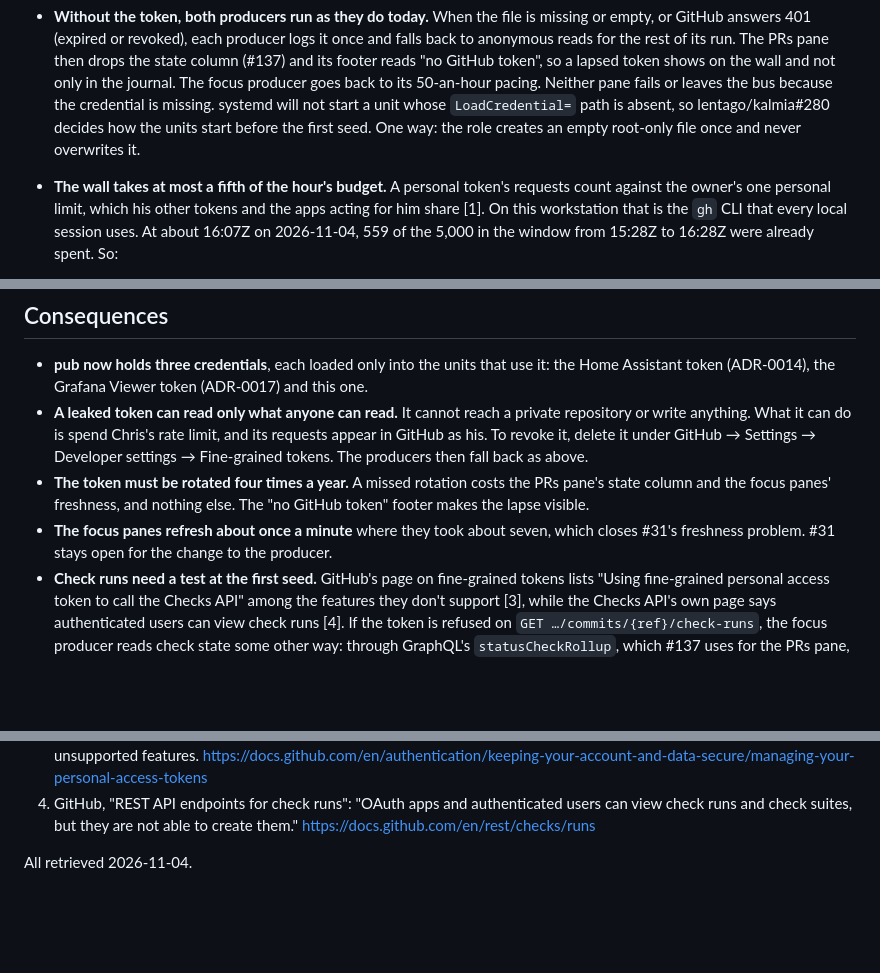
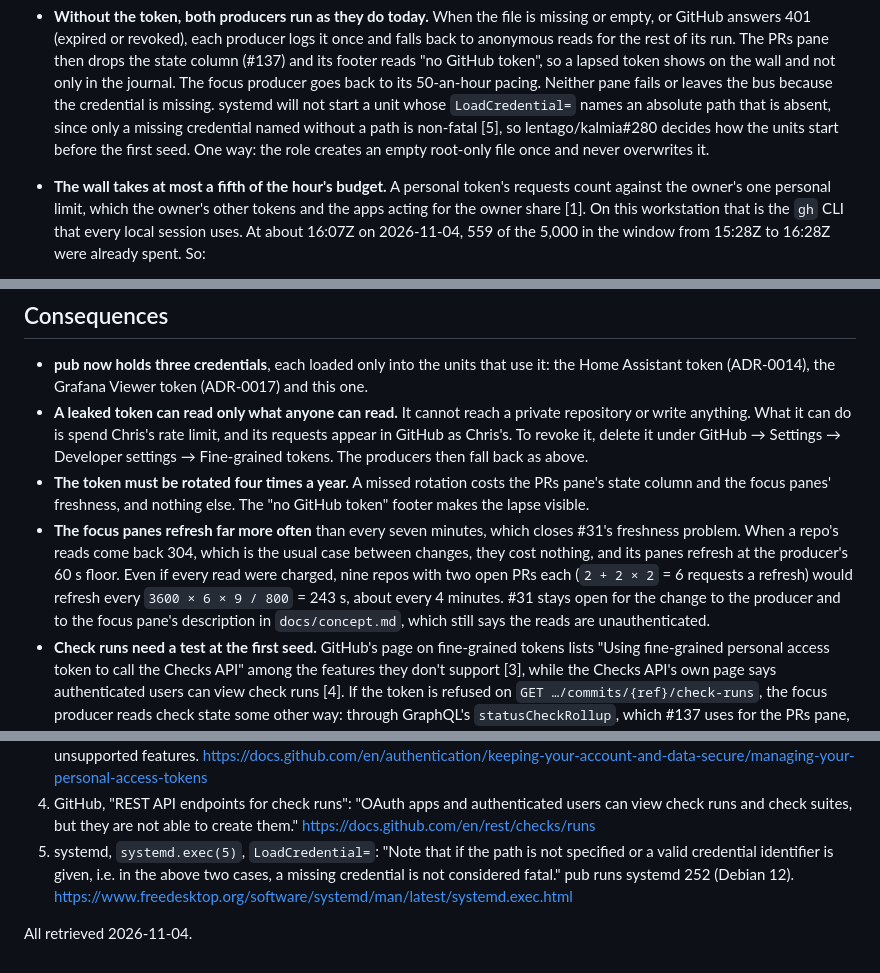
Before and after one commit to lentago/brasenia, a Markdown page: docs/adr/0021-a-public-read-only-github-token-on-pub.md, 3 parts joined by grey strips. GitHub-like rendering; blank space fills up the shorter version.

Commit message:
ADR-0021: answer the review (freshness figures, systemd source, wording)
Co-Authored-By: Claude Opus 5.5 <noreply@anthropic.com>
Claude-Session: https://claude.ai/code/session_01SjEL1GPRgKHb7kcxySp8aQ

```diff
--- a/docs/adr/0021-a-public-read-only-github-token-on-pub.md
+++ b/docs/adr/0021-a-public-read-only-github-token-on-pub.md
@@ -66,14 +66,16 @@ had first left out of scope.
   "no GitHub token", so a lapsed token shows on the wall and not only in the
   journal. The focus producer goes back to its 50-an-hour pacing. Neither
   pane fails or leaves the bus because the credential is missing. systemd
-  will not start a unit whose `LoadCredential=` path is absent, so
+  will not start a unit whose `LoadCredential=` names an absolute path that
+  is absent, since only a missing credential named without a path is non-fatal
+  [5], so
   lentago/kalmia#280 decides how the units start before the first seed. One
   way: the role creates an empty root-only file once and never overwrites
   it.
 
 - **The wall takes at most a fifth of the hour's budget.** A personal
-  token's requests count against the owner's one personal limit, which his
-  other tokens and the apps acting for him share [1]. On this workstation
+  token's requests count against the owner's one personal limit, which the
+  owner's other tokens and the apps acting for the owner share [1]. On this workstation
   that is the `gh` CLI that every local session uses. At about 16:07Z on
   2026-11-04, 559 of the 5,000 in the window from 15:28Z to 16:28Z were
   already spent. So:
@@ -98,15 +100,21 @@ had first left out of scope.
   (ADR-0017) and this one.
 - **A leaked token can read only what anyone can read.** It cannot reach a
   private repository or write anything. What it can do is spend Chris's rate
-  limit, and its requests appear in GitHub as his. To revoke it, delete it
+  limit, and its requests appear in GitHub as Chris's. To revoke it, delete it
   under GitHub → Settings → Developer settings → Fine-grained tokens. The
   producers then fall back as above.
 - **The token must be rotated four times a year.** A missed rotation costs
   the PRs pane's state column and the focus panes' freshness, and nothing
   else. The "no GitHub token" footer makes the lapse visible.
-- **The focus panes refresh about once a minute** where they took about
-  seven, which closes #31's freshness problem. #31 stays open for the change
-  to the producer.
+- **The focus panes refresh far more often** than every seven minutes,
+  which closes #31's freshness problem. When a repo's reads come back 304,
+  which is the usual case between changes, they cost nothing, and its panes
+  refresh at the producer's 60 s floor. Even if every read were charged,
+  nine repos with two open PRs each (`2 + 2 × 2` = 6 requests a refresh)
+  would refresh every `3600 × 6 × 9 / 800` = 243 s, about every 4 minutes.
+  #31 stays open for the change to the producer and to the focus pane's
+  description in `docs/concept.md`, which still says the reads are
+  unauthenticated.
 - **Check runs need a test at the first seed.** GitHub's page on
   fine-grained tokens lists "Using fine-grained personal access token to call
   the Checks API" among the features they don't support [3], while the
@@ -166,5 +174,10 @@ had first left out of scope.
    users can view check runs and check suites, but they are not able to
    create them."
    <https://docs.github.com/en/rest/checks/runs>
+5. systemd, `systemd.exec(5)`, `LoadCredential=`: "Note that if the path is
+   not specified or a valid credential identifier is given, i.e. in the above
+   two cases, a missing credential is not considered fatal." pub runs
+   systemd 252 (Debian 12).
+   <https://www.freedesktop.org/software/systemd/man/latest/systemd.exec.html>
 
 All retrieved 2026-11-04.
```
Also changed, not shown: other parts of docs/adr/0021-a-public-read-only-github-token-on-pub.md (+2 -2 lines).
